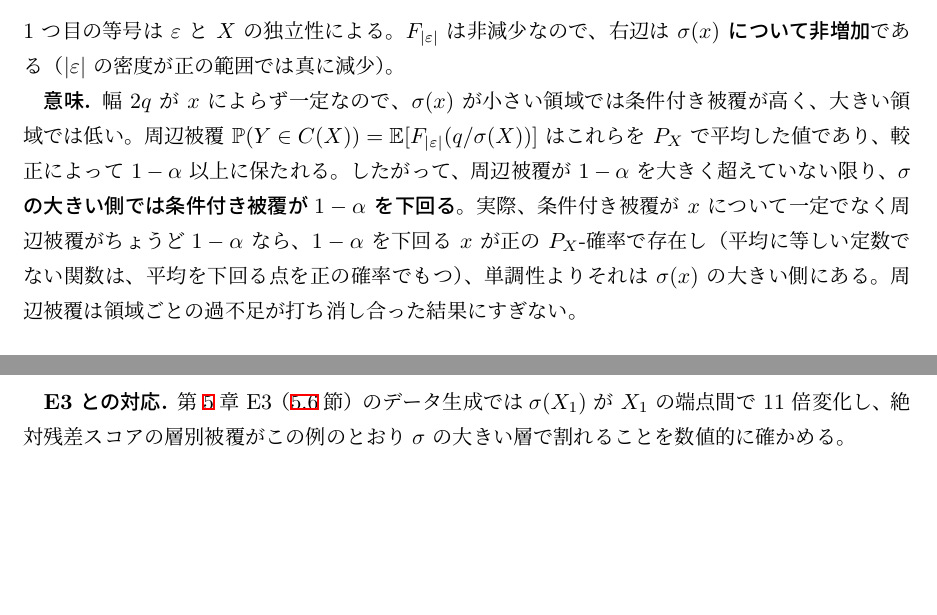
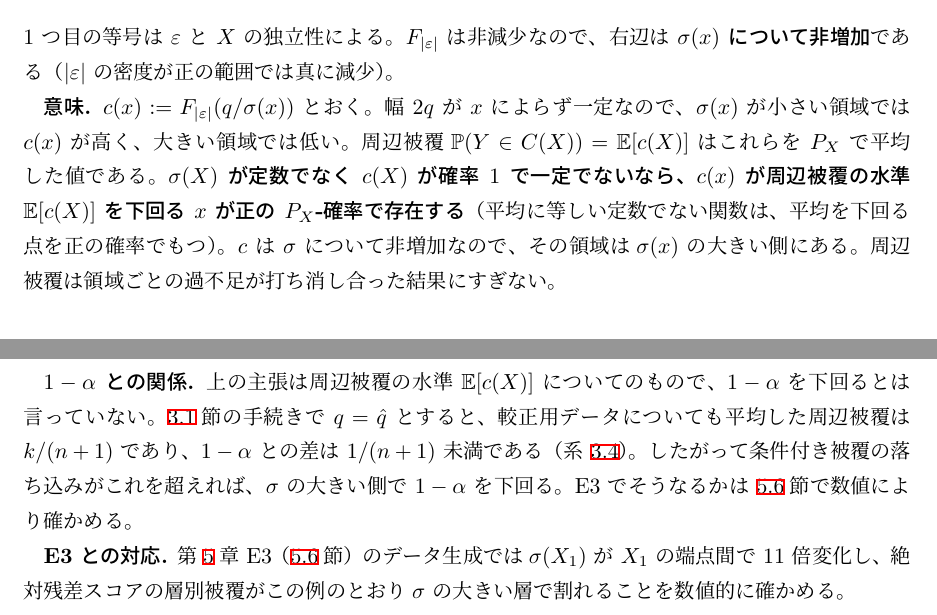
Before and after one commit to ham44rus/conformal-thesis, a LaTeX thesis (thesis/R08_NAME.tex): two parts of pages 19 and 20 of 24, joined at a grey line, cut so that both start at the same text, the shorter picture padded with empty space. Compiled offline with pLaTeX and dvipdfmx.

Commit message:
例 3.24 の主張を「周辺被覆の水準を下回る」と「1−α との関係」の 2 段に書き分ける
仕様書 v2.4 → TeX。常に成り立つ主張（σ が定数でなければ、条件付き被覆 c(x) が
周辺被覆の水準 E[c(X)] を下回る領域が σ の大きい側に正の確率で存在する）と、
1−α との関係の注（3.1 節の手続きでは周辺被覆と 1−α の差は 1/(n+1) 未満なので、
落ち込みがそれを超えれば σ の大きい側で 1−α を下回る。E3 で確かめる）に分けた。
「周辺被覆がちょうど 1−α のときに限り」という限定はやめた。

specs/E3_conditional_coverage.md の考察の節に、E3 は n_cal=1000, α=0.1 で
k=901、k/(n+1)−(1−α) = 1/10010 ≈ 1.0e-4 であるメモを一行残した。

「無限大」の記述は TeX・仕様書とも既に「期待長さが無限大」で、直す箇所なし。
命題 1 が arXiv v2 の番号であることは仕様書の変更履歴に記載のまま。

undefined 0、97 passed。

Co-Authored-By: Claude Opus 5 <noreply@anthropic.com>

```diff
--- a/thesis/R08_NAME.tex
+++ b/thesis/R08_NAME.tex
@@ -1242,14 +1242,20 @@ $\Dcal=(Z_1,\dots,Z_n)$、テスト点 $Z_{n+1}=(X_{n+1},Y_{n+1})$ をとり、(
   右辺は \textbf{$\sigma(x)$ について非増加}である（$|\varepsilon|$ の密度が正の範囲では
   真に減少）。
 
-  \textbf{意味.} 幅 $2q$ が $x$ によらず一定なので、$\sigma(x)$ が小さい領域では条件付き被覆が
-  高く、大きい領域では低い。周辺被覆 $\Prob(Y\in C(X))=\Exp[F_{|\varepsilon|}(q/\sigma(X))]$
-  はこれらを $P_X$ で平均した値であり、較正によって $1-\alpha$ 以上に保たれる。したがって、
-  周辺被覆が $1-\alpha$ を大きく超えていない限り、\textbf{$\sigma$ の大きい側では条件付き被覆が
-  $1-\alpha$ を下回る}。実際、条件付き被覆が $x$ について一定でなく周辺被覆がちょうど
-  $1-\alpha$ なら、$1-\alpha$ を下回る $x$ が正の $P_X$-確率で存在し（平均に等しい定数でない
-  関数は、平均を下回る点を正の確率でもつ）、単調性よりそれは $\sigma(x)$ の大きい側にある。
-  周辺被覆は領域ごとの過不足が打ち消し合った結果にすぎない。
+  \textbf{意味.} $c(x):=F_{|\varepsilon|}(q/\sigma(x))$ とおく。幅 $2q$ が $x$ によらず一定なので、
+  $\sigma(x)$ が小さい領域では $c(x)$ が高く、大きい領域では低い。周辺被覆
+  $\Prob(Y\in C(X))=\Exp[c(X)]$ はこれらを $P_X$ で平均した値である。
+  \textbf{$\sigma(X)$ が定数でなく $c(X)$ が確率 $1$ で一定でないなら、$c(x)$ が周辺被覆の水準
+  $\Exp[c(X)]$ を下回る $x$ が正の $P_X$-確率で存在する}（平均に等しい定数でない関数は、
+  平均を下回る点を正の確率でもつ）。$c$ は $\sigma$ について非増加なので、その領域は
+  $\sigma(x)$ の大きい側にある。周辺被覆は領域ごとの過不足が打ち消し合った結果にすぎない。
+
+  \textbf{$1-\alpha$ との関係.} 上の主張は周辺被覆の水準 $\Exp[c(X)]$ についてのもので、
+  $1-\alpha$ を下回るとは言っていない。\ref{sec:split-algorithm}節の手続きで $q=\qhat$ とすると、
+  較正用データについても平均した周辺被覆は $k/(n+1)$ であり、$1-\alpha$ との差は $1/(n+1)$
+  未満である（系~\ref{cor:upper}）。したがって条件付き被覆の落ち込みがこれを超えれば、
+  $\sigma$ の大きい側で $1-\alpha$ を下回る。E3 でそうなるかは \ref{sec:e3}節で数値により
+  確かめる。
 
   \textbf{E3 との対応.} 第\ref{sec:experiments}章 E3（\ref{sec:e3}節）のデータ生成では
   $\sigma(X_1)$ が $X_1$ の端点間で $11$ 倍変化し、絶対残差スコアの層別被覆がこの例のとおり
```
Also changed, not shown: specs/E3_conditional_coverage.md (+4 -0 lines), thesis/drafts/chapter3_sections_spec.md (+5 -2 lines).
